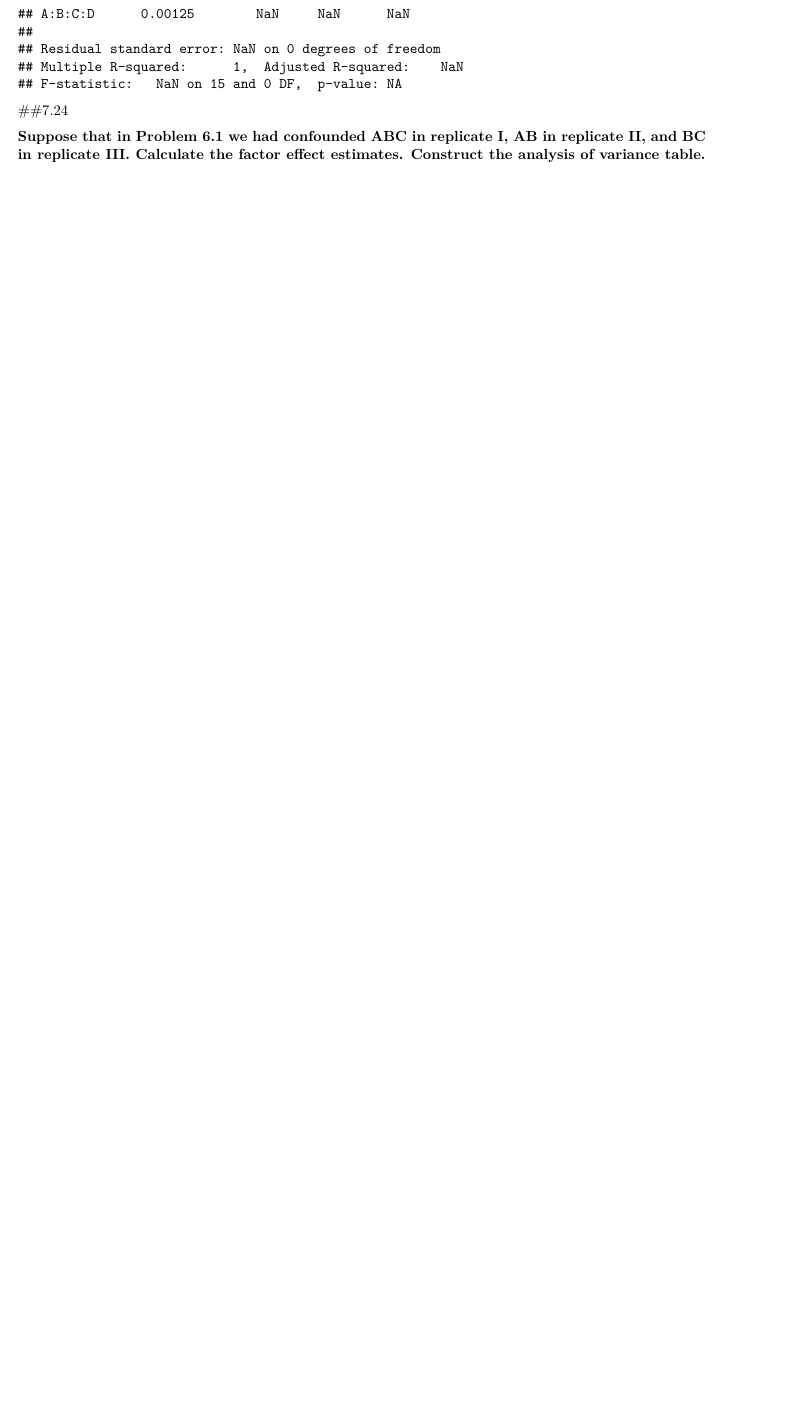
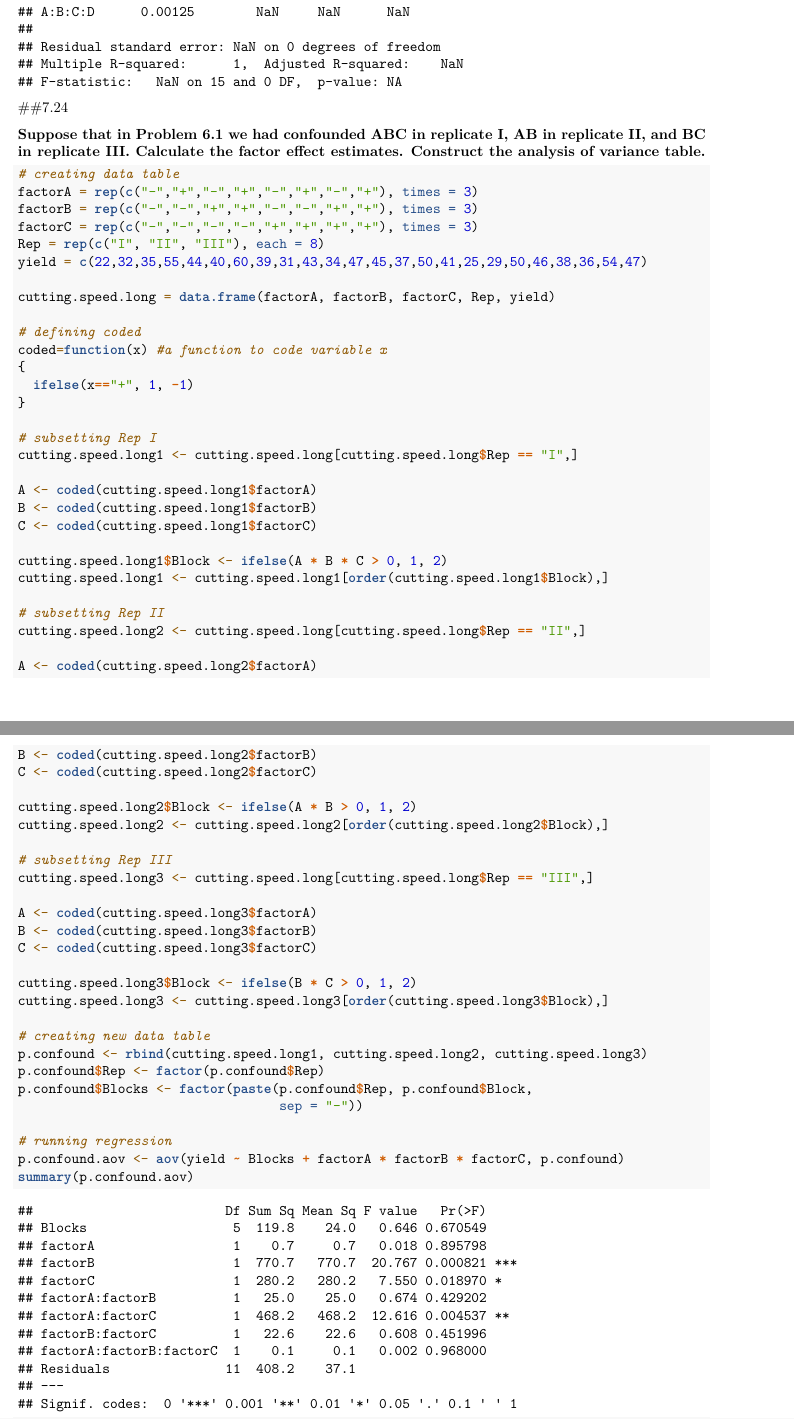
Before and after one commit to emmjia/HCH7-JLEM-Math447, an R Markdown document (HCH7-JLEM-Math447.Rmd): part of page 5 of 5 before the commit and two parts of pages 5 and 6 of 7 after it, the two joined at a grey line, cut so that both start at the same text, the shorter picture padded with empty space. Rendered offline with R 4.5, knitr and Pandoc, then LaTeX, with nearby package versions.

Commit message:
7.24 Edit
Problem 7.24:
- created data table
- defined 'coded'
- set up partial confounded dataset
- ran ANOVA
- ran linear regression

````diff
--- a/HCH7-JLEM-Math447.Rmd
+++ b/HCH7-JLEM-Math447.Rmd
@@ -108,3 +126,58 @@ in replicate I, AB in replicate II, and BC in replicate III.
 Calculate the factor effect estimates. Construct the analysis of
 variance table.}
 
+```{r}
+# creating data table
+factorA = rep(c("-","+","-","+","-","+","-","+"), times = 3)
+factorB = rep(c("-","-","+","+","-","-","+","+"), times = 3)
+factorC = rep(c("-","-","-","-","+","+","+","+"), times = 3)
+Rep = rep(c("I", "II", "III"), each = 8)
+yield = c(22,32,35,55,44,40,60,39,31,43,34,47,45,37,50,41,25,29,50,46,38,36,54,47)
+
+cutting.speed.long = data.frame(factorA, factorB, factorC, Rep, yield)
+
+# defining coded
+coded=function(x) #a function to code variable x
+{
+  ifelse(x=="+", 1, -1)
+}
+
+# subsetting Rep I
+cutting.speed.long1 <- cutting.speed.long[cutting.speed.long$Rep == "I",]
+
+A <- coded(cutting.speed.long1$factorA)
+B <- coded(cutting.speed.long1$factorB)
+C <- coded(cutting.speed.long1$factorC)
+
+cutting.speed.long1$Block <- ifelse(A * B * C > 0, 1, 2)
+cutting.speed.long1 <- cutting.speed.long1[order(cutting.speed.long1$Block),]
+
+# subsetting Rep II
+cutting.speed.long2 <- cutting.speed.long[cutting.speed.long$Rep == "II",]
+
+A <- coded(cutting.speed.long2$factorA)
+B <- coded(cutting.speed.long2$factorB)
+C <- coded(cutting.speed.long2$factorC)
+
+cutting.speed.long2$Block <- ifelse(A * B > 0, 1, 2)
+cutting.speed.long2 <- cutting.speed.long2[order(cutting.speed.long2$Block),]
+
+# subsetting Rep III
+cutting.speed.long3 <- cutting.speed.long[cutting.speed.long$Rep == "III",]
+
+A <- coded(cutting.speed.long3$factorA)
+B <- coded(cutting.speed.long3$factorB)
+C <- coded(cutting.speed.long3$factorC)
+
+cutting.speed.long3$Block <- ifelse(B * C > 0, 1, 2)
+cutting.speed.long3 <- cutting.speed.long3[order(cutting.speed.long3$Block),]
+
+# creating new data table
+p.confound <- rbind(cutting.speed.long1, cutting.speed.long2, cutting.speed.long3)
+p.confound$Rep <- factor(p.confound$Rep)
+p.confound$Blocks <- factor(paste(p.confound$Rep, p.confound$Block,
+                                  sep = "-"))
+
+# running regression
+p.confound.aov <- aov(yield ~ Blocks + factorA * factorB * factorC, p.confound)
+summary(p.confound.aov)
````
Also changed, not shown: HCH7-JLEM-Math447.Rmd (41 more changed lines).
